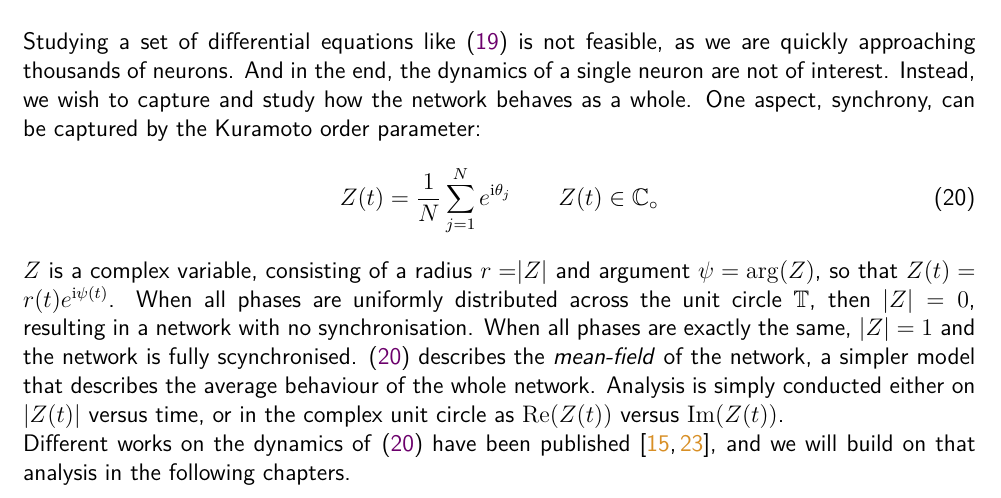
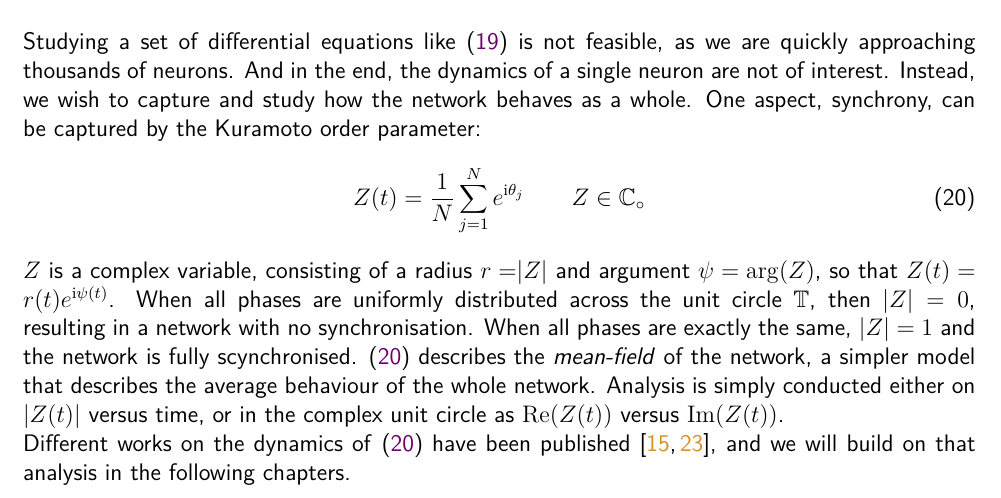
Before and after one commit to simonaertssen/AdaptiveNeuronalNetworks, a LaTeX document (Writing/main.tex, which reads Writing/Mainmatter/Networks.tex): part of page 13 of 44, cut so that both start at the same text. Compiled offline with pdfLaTeX.

Commit message:
Removed (t) on domain of Z

```diff
--- a/Writing/Mainmatter/Networks.tex
+++ b/Writing/Mainmatter/Networks.tex
@@ -86,7 +86,7 @@ In \eqref{eq:thetaneuronnetwork} we see everything come together: changes to the
 
 Studying a set of differential equations like \eqref{eq:thetaneuronnetworkcurrent} is not feasible, as we are quickly approaching thousands of neurons. And in the end, the dynamics of a single neuron are not of interest. Instead, we wish to capture and study how the network behaves as a whole. One aspect, synchrony, can be captured by the Kuramoto order parameter:
 \begin{align}
-Z(t) = \frac{1}{N} \sum_{j=1}^N e^{\ic\theta_j}  \qquad Z(t) \in \C \label{eq:orderparameter}
+Z(t) = \frac{1}{N} \sum_{j=1}^N e^{\ic\theta_j}  \qquad Z \in \C \label{eq:orderparameter}
 \end{align}
 $Z$ is a complex variable, consisting of a radius $r = \rvert Z \rvert$ and argument $\psi = \arg \left( Z \right)$, so that $Z(t) = r(t) e^{\ic \psi(t)}$. When all phases are uniformly distributed across the unit circle $\T$, then $\rvert Z \rvert = 0$, resulting in a network with no synchronisation. When all phases are exactly the same, $\rvert Z \rvert = 1$ and the network is fully scynchronised. \eqref{eq:orderparameter} describes the \textsl{mean-field} of the network, a simpler model that describes the average behaviour of the whole network. Analysis is simply conducted either on $ \rvert Z(t) \rvert$ versus time, or in the complex unit circle as $\Re (Z(t))$ versus $\Im (Z(t))$.
 
```
